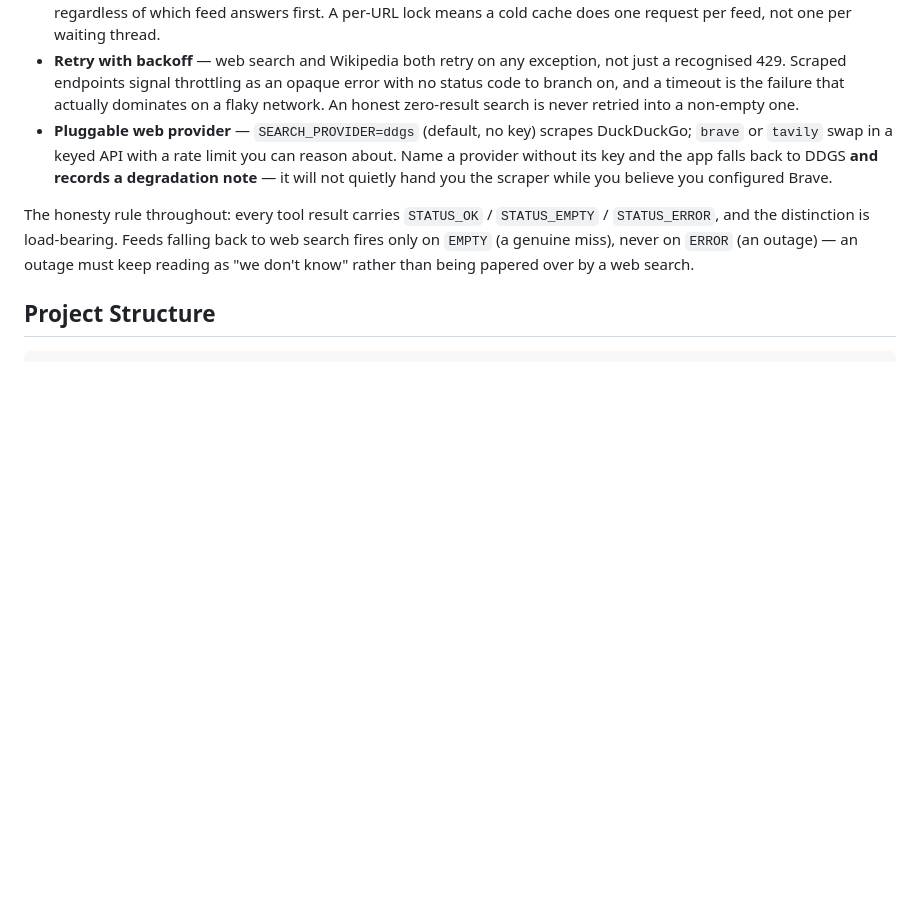
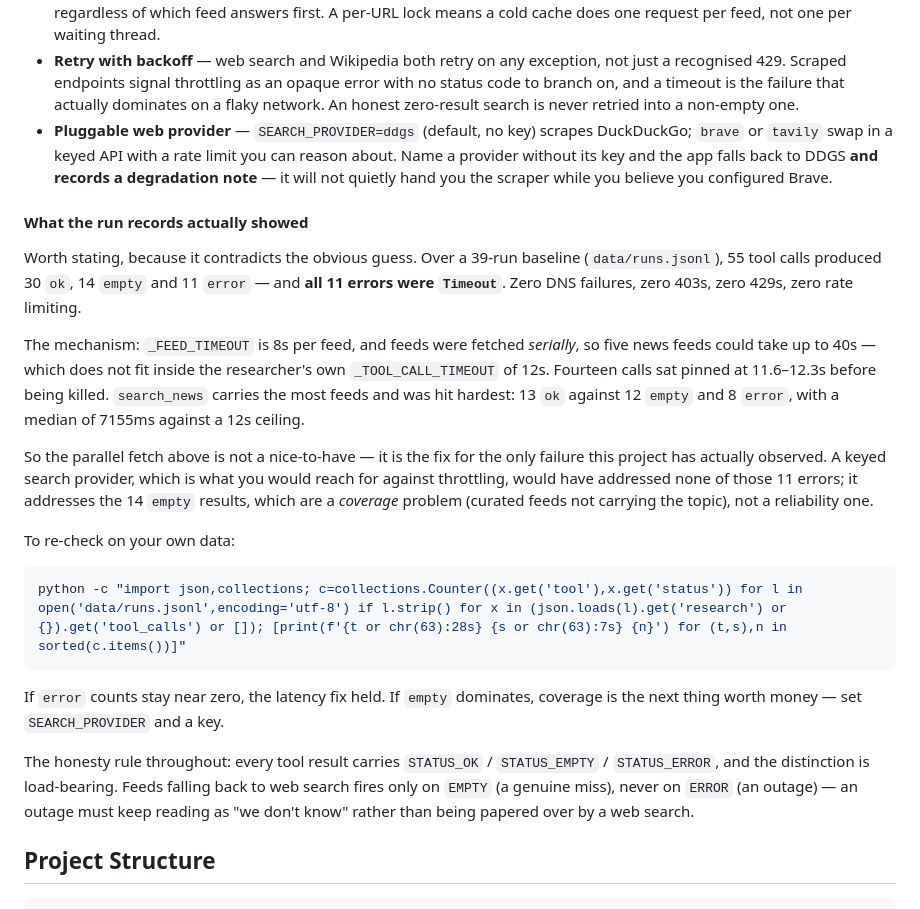
Before and after one commit to Tejashwini-Malge/BlogAgent, a Markdown page: README.md, the part around the change. GitHub-like rendering; blank space fills up the shorter version.

Commit message:
Record what the run records actually showed: latency, not throttling
Corrects the reasoning behind the reliability work, using the 39-run
baseline in data/runs.jsonl rather than assumption.

55 tool calls: 30 ok, 14 empty, 11 error -- and all 11 errors are Timeout.
Zero DNS failures, zero 403s, zero 429s, zero rate limiting. Fourteen calls
sat pinned at 11.6-12.3s against _TOOL_CALL_TIMEOUT = 12.

Mechanism: _FEED_TIMEOUT is 8s per feed and feeds were fetched serially, so
five news feeds could take up to 40s -- which cannot fit inside the
researcher's own 12s per-call budget. The call was killed and reported
STATUS_ERROR. search_news carries the most feeds and was worst hit: 13 ok
against 12 empty and 8 error, median 7155ms against a 12s ceiling.

This matters because it reorders the fixes. Parallel fetch is not a
nice-to-have; it is the fix for the only failure this project has actually
observed. A keyed search provider -- the obvious move against throttling --
would have addressed none of those 11 errors. It addresses the 14 empty
results, which are a coverage problem, not a reliability one, and therefore
a much weaker reason to spend money.

Includes the one-liner to re-run the same query, so the claim stays
checkable against new runs instead of ageing into folklore.

Co-Authored-By: Claude Opus 5 <noreply@anthropic.com>

````diff
--- a/README.md
+++ b/README.md
@@ -81,6 +81,22 @@ Separate concern from grounding. Grounding asks *is this claim backed by a sourc
 - **Parallel fetch** — feeds are fetched concurrently (~5x faster on a cold cache; worst case per tool drops from ~40s to ~8s). Only the network wait is parallel: parsing and ranking stay serial and in feed order, so output is deterministic regardless of which feed answers first. A per-URL lock means a cold cache does one request per feed, not one per waiting thread.
 - **Retry with backoff** — web search and Wikipedia both retry on any exception, not just a recognised 429. Scraped endpoints signal throttling as an opaque error with no status code to branch on, and a timeout is the failure that actually dominates on a flaky network. An honest zero-result search is never retried into a non-empty one.
 - **Pluggable web provider** — `SEARCH_PROVIDER=ddgs` (default, no key) scrapes DuckDuckGo; `brave` or `tavily` swap in a keyed API with a rate limit you can reason about. Name a provider without its key and the app falls back to DDGS **and records a degradation note** — it will not quietly hand you the scraper while you believe you configured Brave.
+
+#### What the run records actually showed
+
+Worth stating, because it contradicts the obvious guess. Over a 39-run baseline (`data/runs.jsonl`), 55 tool calls produced 30 `ok`, 14 `empty` and 11 `error` — and **all 11 errors were `Timeout`**. Zero DNS failures, zero 403s, zero 429s, zero rate limiting.
+
+The mechanism: `_FEED_TIMEOUT` is 8s per feed, and feeds were fetched *serially*, so five news feeds could take up to 40s — which does not fit inside the researcher's own `_TOOL_CALL_TIMEOUT` of 12s. Fourteen calls sat pinned at 11.6–12.3s before being killed. `search_news` carries the most feeds and was hit hardest: 13 `ok` against 12 `empty` and 8 `error`, with a median of 7155ms against a 12s ceiling.
+
+So the parallel fetch above is not a nice-to-have — it is the fix for the only failure this project has actually observed. A keyed search provider, which is what you would reach for against throttling, would have addressed none of those 11 errors; it addresses the 14 `empty` results, which are a *coverage* problem (curated feeds not carrying the topic), not a reliability one.
+
+To re-check on your own data:
+
+```bash
+python -c "import json,collections; c=collections.Counter((x.get('tool'),x.get('status')) for l in open('data/runs.jsonl',encoding='utf-8') if l.strip() for x in (json.loads(l).get('research') or {}).get('tool_calls') or []); [print(f'{t or chr(63):28s} {s or chr(63):7s} {n}') for (t,s),n in sorted(c.items())]"
+```
+
+If `error` counts stay near zero, the latency fix held. If `empty` dominates, coverage is the next thing worth money — set `SEARCH_PROVIDER` and a key.
 
 The honesty rule throughout: every tool result carries `STATUS_OK` / `STATUS_EMPTY` / `STATUS_ERROR`, and the distinction is load-bearing. Feeds falling back to web search fires only on `EMPTY` (a genuine miss), never on `ERROR` (an outage) — an outage must keep reading as "we don't know" rather than being papered over by a web search.
 
````
